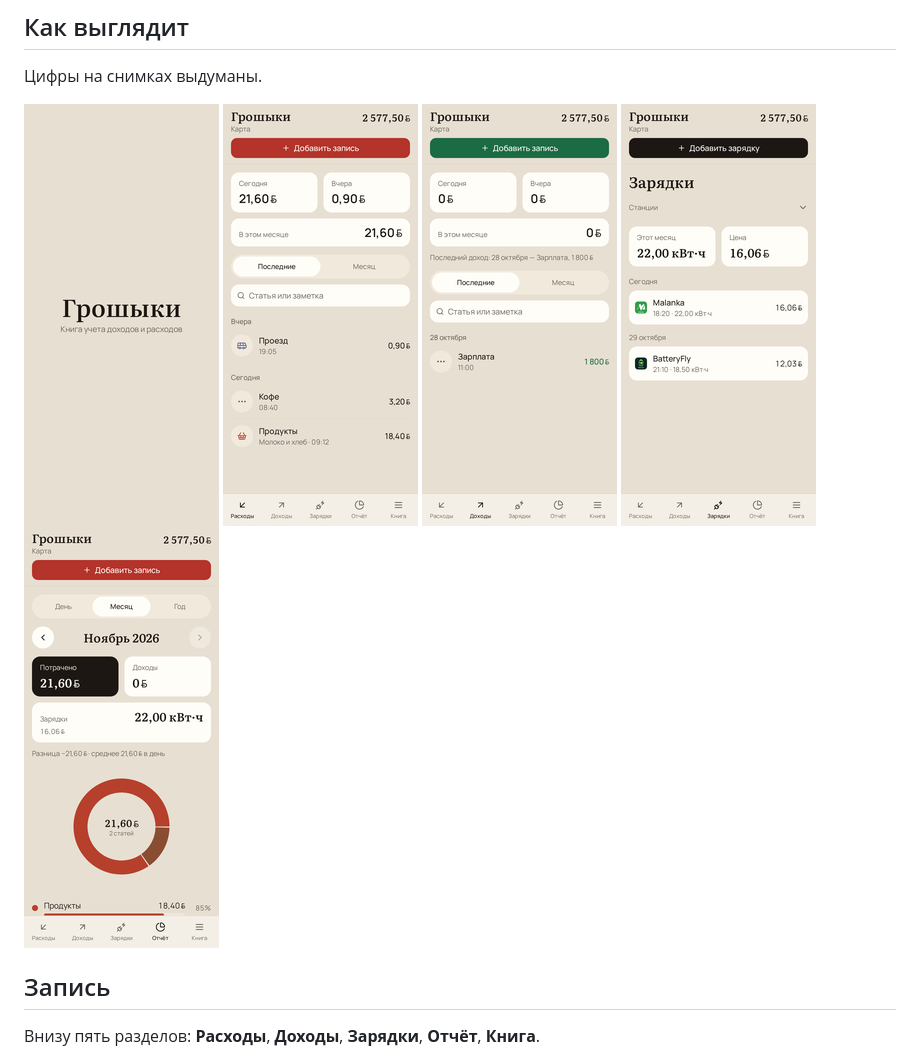
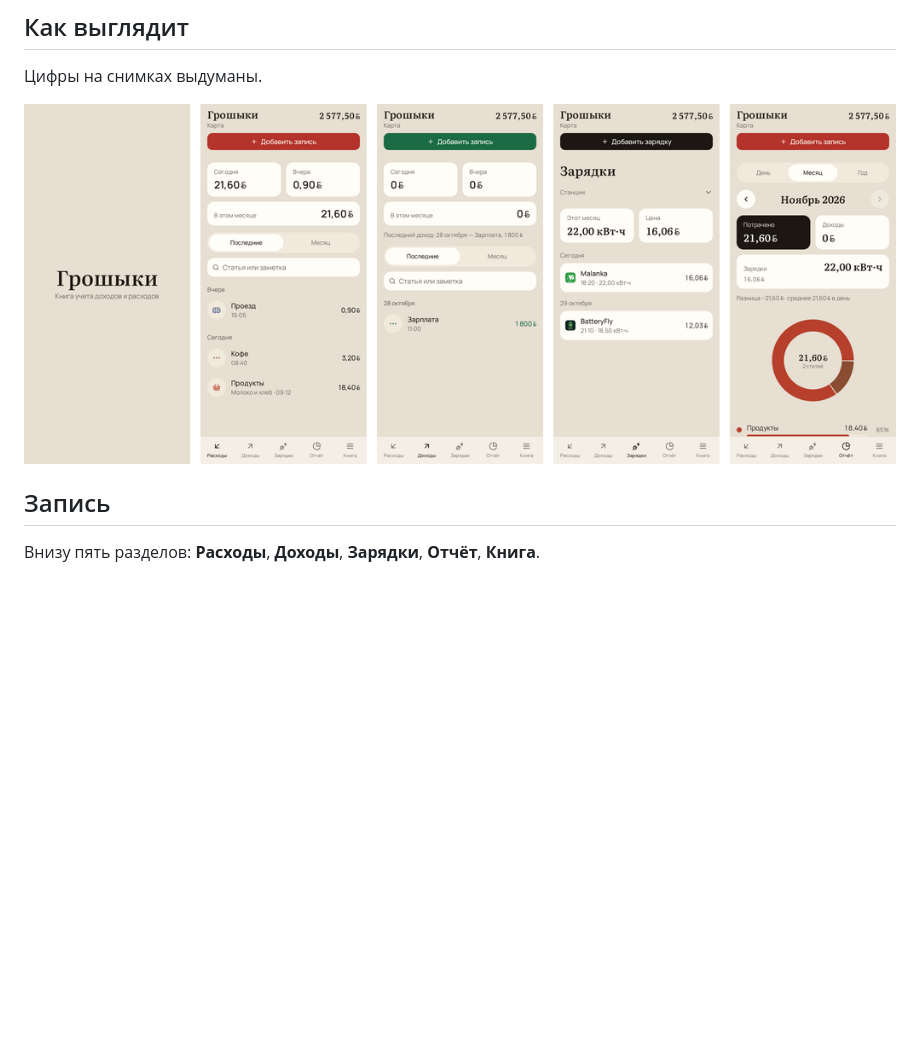
Before and after one commit to MaksR89/Groshiki, a Markdown page: README.md, the part around the change. GitHub-like rendering; pictures changed too: docs/screenshots/row.png (added); blank space fills up the shorter version.

Commit message:
Показать снимки одной горизонтальной полосой.

```diff
--- a/README.md
+++ b/README.md
@@ -9,11 +9,7 @@
 
 Цифры на снимках выдуманы.
 
-<img src="docs/screenshots/splash.png" width="195" alt="Заставка">
-<img src="docs/screenshots/expenses.png" width="195" alt="Расходы">
-<img src="docs/screenshots/income.png" width="195" alt="Доходы">
-<img src="docs/screenshots/charges.png" width="195" alt="Зарядки">
-<img src="docs/screenshots/report.png" width="195" alt="Отчёт">
+![Заставка, расходы, доходы, зарядки и отчёт](docs/screenshots/row.png)
 
 ## Запись
 
```
